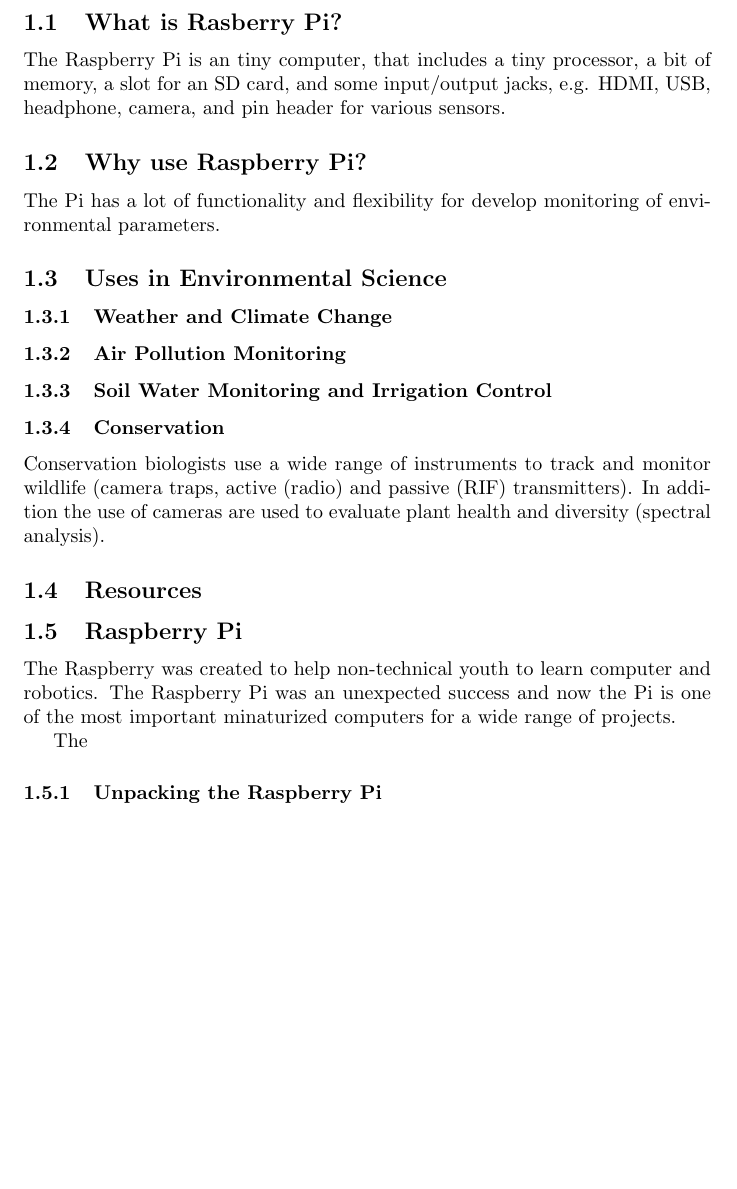
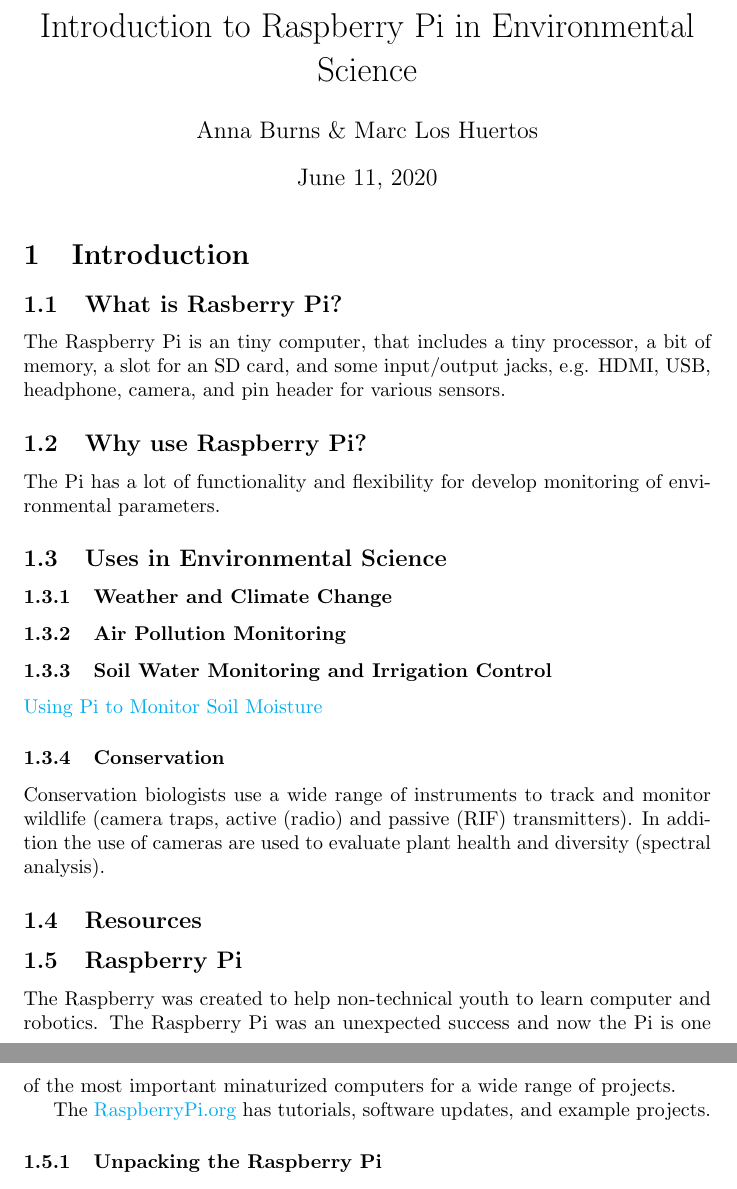
Before and after one commit to marclos/UAV, a LaTeX document (Raspberry_Pi/Raspberry_Pi_Guide.tex): part of page 1 of 3 before the commit and two parts of pages 1 and 2 of 3 after it, the two joined at a grey line, cut at the place of the change, the shorter picture padded with empty space. Compiled offline with pdfLaTeX.

Commit message:
update pi guide

```diff
--- a/Raspberry_Pi/Raspberry_Pi_Guide.tex
+++ b/Raspberry_Pi/Raspberry_Pi_Guide.tex
@@ -52,5 +62,8 @@
+\author{Anna Burns \& Marc Los Huertos}
+\title{Introduction to Raspberry Pi in Environmental Science}
 \IfFileExists{upquote.sty}{\usepackage{upquote}}{}
 \begin{document}
+\maketitle
 
 \section{Introduction}
 
@@ -70,7 +83,7 @@
 
 \subsubsection{Soil Water Monitoring and Irrigation Control}
 
-%https://fyi.extension.wisc.edu/cropirrigation/files/2015/03/Methods.to_.Monitor.Soil_.Moisture.pdf
+\href{https://fyi.extension.wisc.edu/cropirrigation/files/2015/03/Methods.to_.Monitor.Soil_.Moisture.pdf}{Using Pi to Monitor Soil Moisture}
 
 \subsubsection{Conservation}
 
@@ -84,7 +97,7 @@
 
 The Raspberry was created to help non-technical youth to learn computer and robotics. The Raspberry Pi was an unexpected success and now the Pi is one of the most important minaturized computers for a wide range of projects.
 
-The %[RaspberryPi.org](https://www.raspberrypi.org/) has tutorials, software updates, and example projects.
+The \href{https://www.raspberrypi.org/}{RaspberryPi.org} has tutorials, software updates, and example projects.
 
 \subsubsection{Unpacking the Raspberry Pi}
 
```
Also changed, not shown: Raspberry_Pi/Raspberry_Pi_Guide-concordance.tex (+1 -1 lines), Raspberry_Pi/Raspberry_Pi_Guide.pdf, Raspberry_Pi/Raspberry_Pi_Guide.tex (10 more changed lines), 3 other files.
